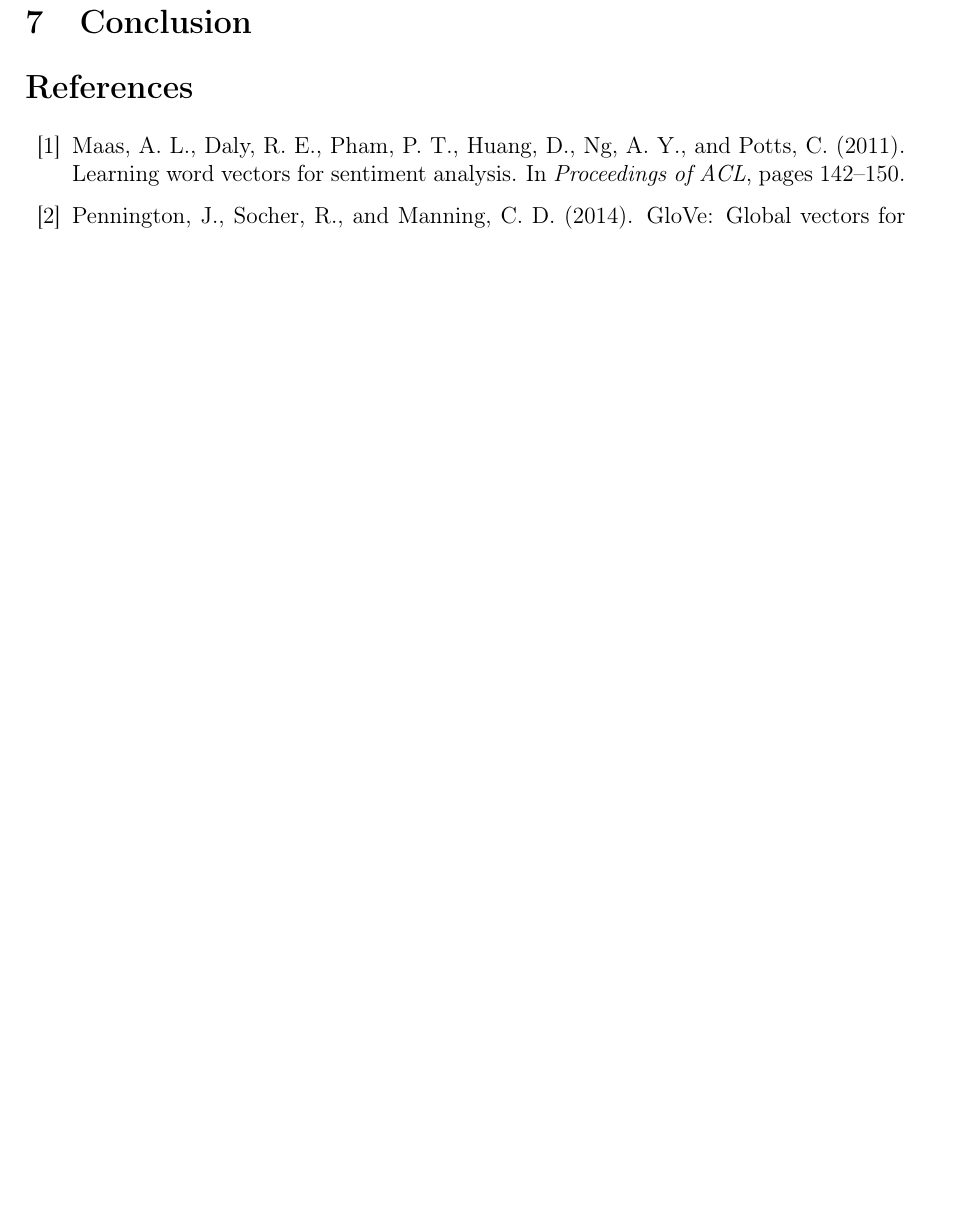
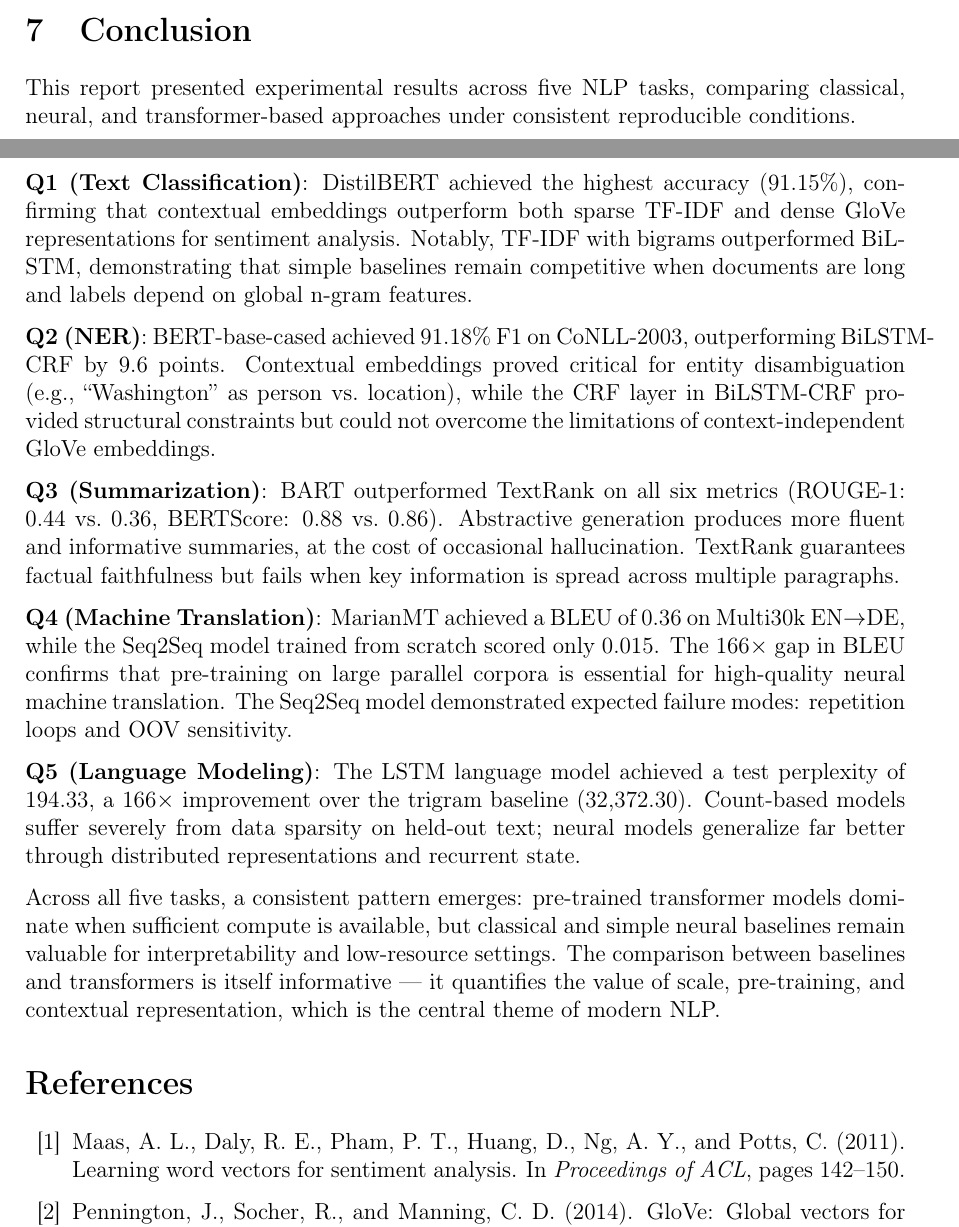
Before and after one commit to ugurcavusoglu/takeHomeMidterm, a LaTeX document (report/main.tex): part of page 13 of 13 before the commit and two parts of pages 12 and 13 of 14 after it, the two joined at a grey line, cut so that both start at the same text, the shorter picture padded with empty space. Compiled offline with pdfLaTeX.

Commit message:
Report: add Conclusion section

```diff
--- a/report/main.tex
+++ b/report/main.tex
@@ -378,7 +378,20 @@ The results confirm the fundamental limitation of count-based language models: d
 
 % -------------------------------------------------------
 \section{Conclusion}
-% Will be filled after all experiments.
+
+This report presented experimental results across five NLP tasks, comparing classical, neural, and transformer-based approaches under consistent reproducible conditions.
+
+\textbf{Q1 (Text Classification)}: DistilBERT achieved the highest accuracy (91.15\%), confirming that contextual embeddings outperform both sparse TF-IDF and dense GloVe representations for sentiment analysis. Notably, TF-IDF with bigrams outperformed BiLSTM, demonstrating that simple baselines remain competitive when documents are long and labels depend on global n-gram features.
+
+\textbf{Q2 (NER)}: BERT-base-cased achieved 91.18\% F1 on CoNLL-2003, outperforming BiLSTM-CRF by 9.6 points. Contextual embeddings proved critical for entity disambiguation (e.g., ``Washington'' as person vs.\ location), while the CRF layer in BiLSTM-CRF provided structural constraints but could not overcome the limitations of context-independent GloVe embeddings.
+
+\textbf{Q3 (Summarization)}: BART outperformed TextRank on all six metrics (ROUGE-1: 0.44 vs.\ 0.36, BERTScore: 0.88 vs.\ 0.86). Abstractive generation produces more fluent and informative summaries, at the cost of occasional hallucination. TextRank guarantees factual faithfulness but fails when key information is spread across multiple paragraphs.
+
+\textbf{Q4 (Machine Translation)}: MarianMT achieved a BLEU of 0.36 on Multi30k EN$\rightarrow$DE, while the Seq2Seq model trained from scratch scored only 0.015. The 166$\times$ gap in BLEU confirms that pre-training on large parallel corpora is essential for high-quality neural machine translation. The Seq2Seq model demonstrated expected failure modes: repetition loops and OOV sensitivity.
+
+\textbf{Q5 (Language Modeling)}: The LSTM language model achieved a test perplexity of 194.33, a 166$\times$ improvement over the trigram baseline (32{,}372.30). Count-based models suffer severely from data sparsity on held-out text; neural models generalize far better through distributed representations and recurrent state.
+
+Across all five tasks, a consistent pattern emerges: pre-trained transformer models dominate when sufficient compute is available, but classical and simple neural baselines remain valuable for interpretability and low-resource settings. The comparison between baselines and transformers is itself informative — it quantifies the value of scale, pre-training, and contextual representation, which is the central theme of modern NLP.
 
 % -------------------------------------------------------
 \bibliographystyle{plainnat}
```
